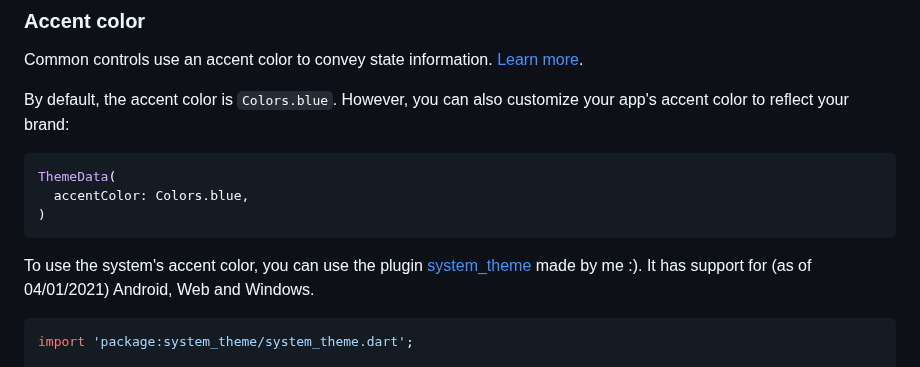
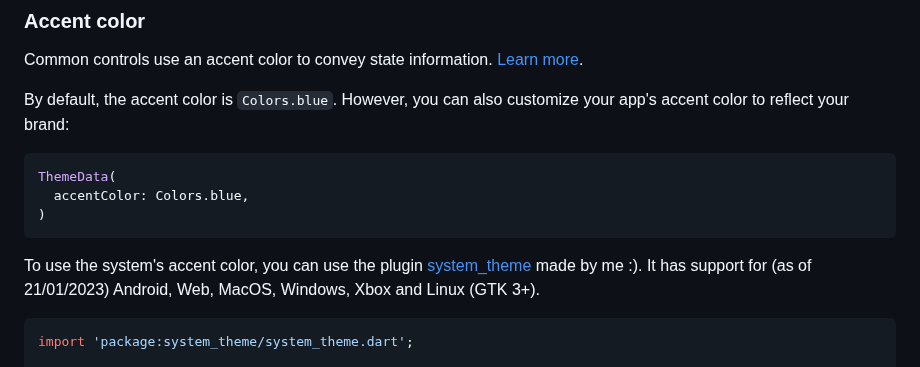
Before and after one commit to bdlukaa/fluent_ui, a Markdown page: README.md, the part around the change. GitHub-like rendering.

Commit message:
chore(readme): Update platforms supported by system_theme

````diff
--- a/README.md
+++ b/README.md
@@ -118,7 +118,7 @@ ThemeData(
 )
 ```
 
-To use the system's accent color, you can use the plugin [system_theme](https://pub.dev/packages/system_theme) made by me :). It has support for (as of 04/01/2021) Android, Web and Windows.
+To use the system's accent color, you can use the plugin [system_theme](https://pub.dev/packages/system_theme) made by me :). It has support for (as of 21/01/2023) Android, Web, MacOS, Windows, Xbox and Linux (GTK 3+).
 
 ```dart
 import 'package:system_theme/system_theme.dart';
````
